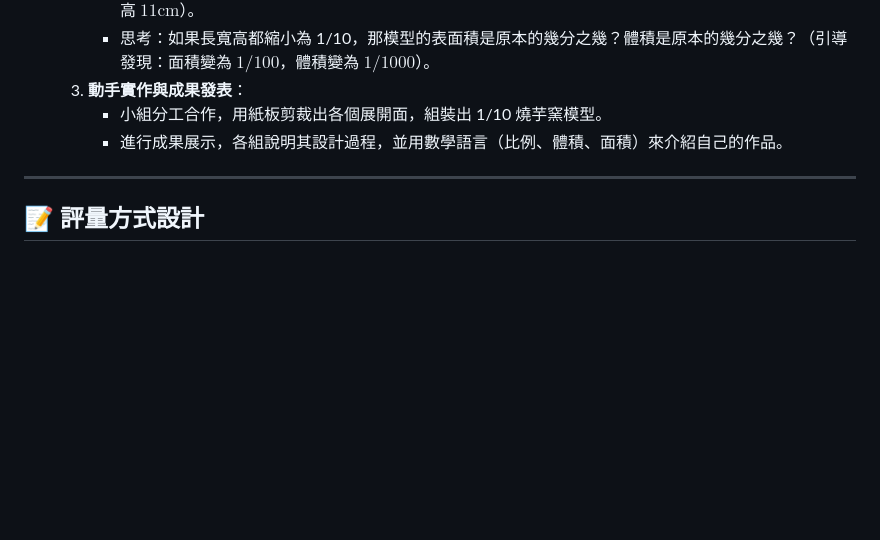
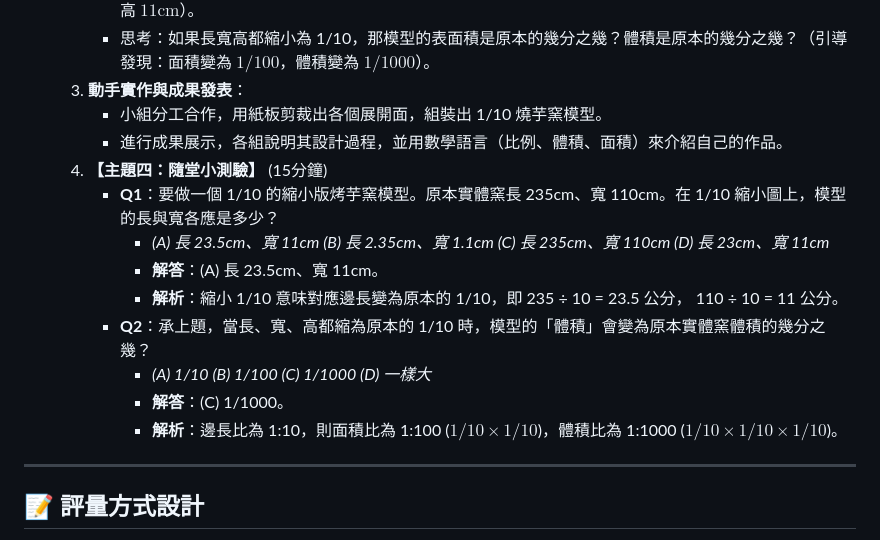
Before and after one commit to tobyayu-rgb/paiwan-taro-kiln-math, a Markdown page: 烤芋頭_108課綱優化教案.md, the part around one of its changes. GitHub-like rendering; blank space fills up the shorter version.

```diff
--- a/烤芋頭_108課綱優化教案.md
+++ b/烤芋頭_108課綱優化教案.md
@@ -113,6 +144,15 @@
     3.  **動手實作與成果發表**：
         *   小組分工合作，用紙板剪裁出各個展開面，組裝出 1/10 燒芋窯模型。
         *   進行成果展示，各組說明其設計過程，並用數學語言（比例、體積、面積）來介紹自己的作品。
+    4.  **【主題四：隨堂小測驗】** (15分鐘)
+        *   **Q1**：要做一個 1/10 的縮小版烤芋窯模型。原本實體窯長 235cm、寬 110cm。在 1/10 縮小圖上，模型的長與寬各應是多少？
+            *   *(A) 長 23.5cm、寬 11cm (B) 長 2.35cm、寬 1.1cm (C) 長 235cm、寬 110cm (D) 長 23cm、寬 11cm*
+            *   **解答**：(A) 長 23.5cm、寬 11cm。
+            *   **解析**：縮小 1/10 意味對應邊長變為原本的 1/10，即 235 ÷ 10 = 23.5 公分， 110 ÷ 10 = 11 公分。
+        *   **Q2**：承上題，當長、寬、高都縮為原本的 1/10 時，模型的「體積」會變為原本實體窯體積的幾分之幾？
+            *   *(A) 1/10 (B) 1/100 (C) 1/1000 (D) 一樣大*
+            *   **解答**：(C) 1/1000。
+            *   **解析**：邊長比為 1:10，則面積比為 1:100 ($1/10 \times 1/10$)，體積比為 1:1000 ($1/10 \times 1/10 \times 1/10$)。
 
 ---
 
```
Also changed, not shown: other parts of 烤芋頭_108課綱優化教案.md (+31 -0 lines).
